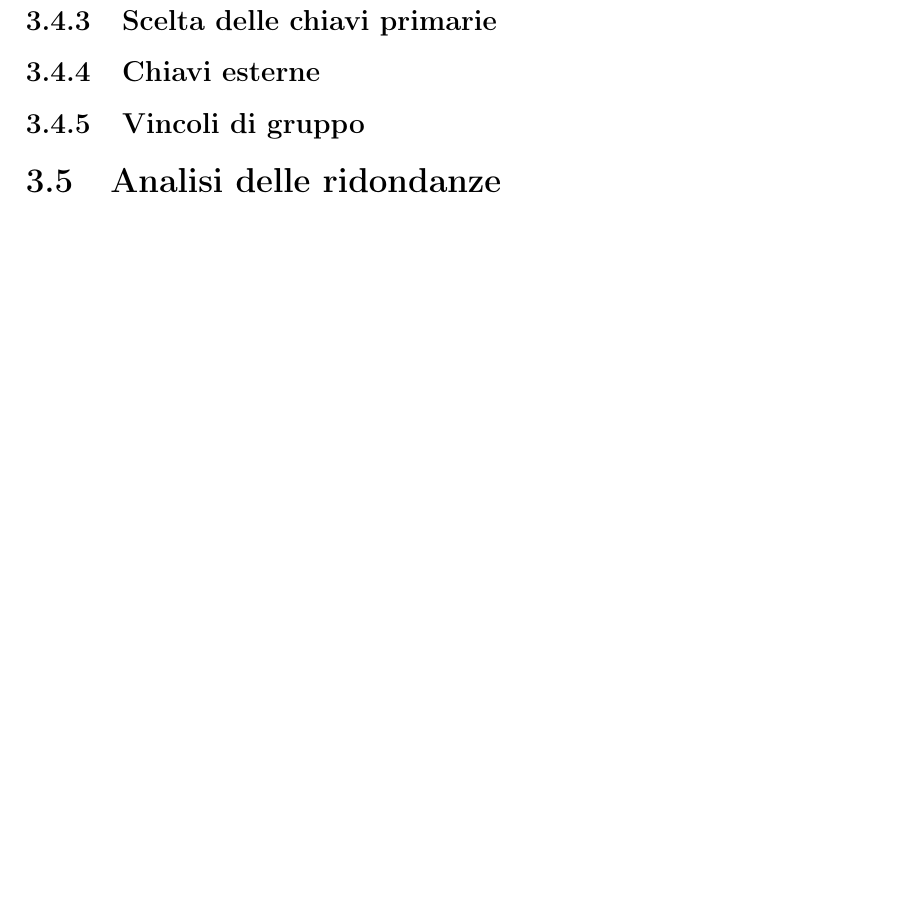
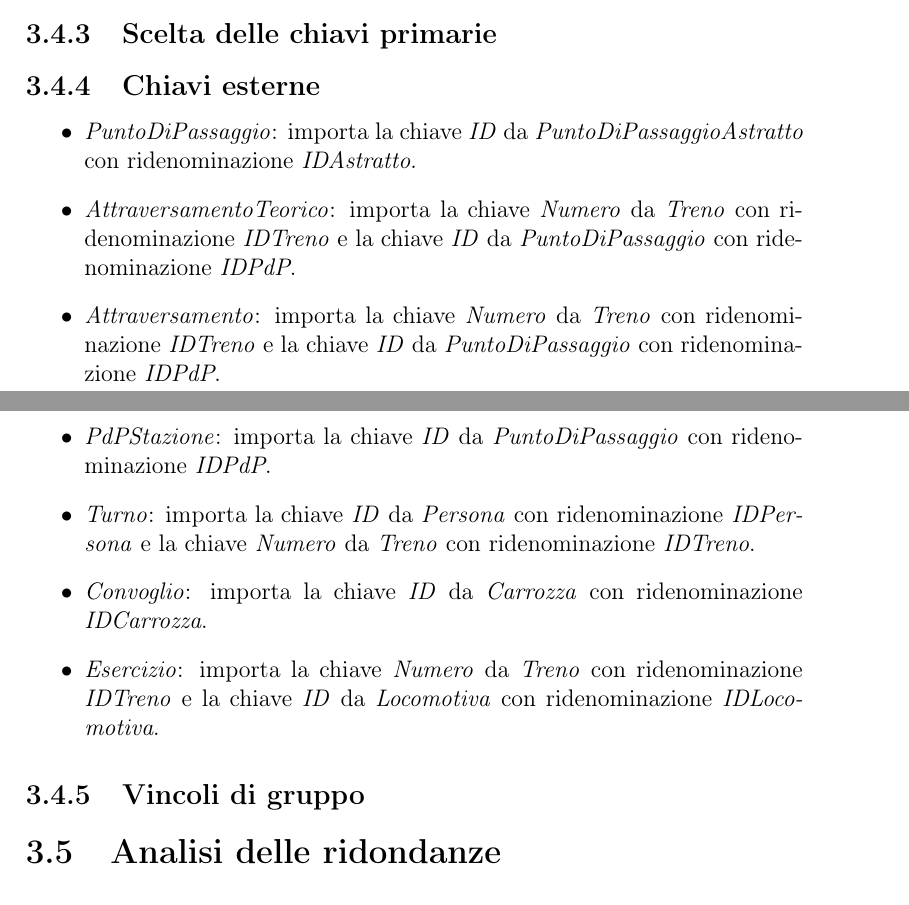
Before and after one commit to MyK00L/progetto_db, a LaTeX document (report/report.tex): part of page 17 of 24 before the commit and two parts of pages 16 and 17 of 25 after it, the two joined at a grey line, cut so that both start at the same text, the shorter picture padded with empty space. Compiled offline with pdfLaTeX.

Commit message:
chiavi straniere report

```diff
--- a/report/report.tex
+++ b/report/report.tex
@@ -211,6 +211,15 @@
 	\par In fase di progettazione concettuale non sono stati rilevati attributi composti.
 	\subsection{Scelta delle chiavi primarie}
 	\subsection{Chiavi esterne}
+	\begin{itemize}
+		\item \textit{PuntoDiPassaggio}: importa la chiave \textit{ID} da \textit{PuntoDiPassaggioAstratto} con ridenominazione \textit{IDAstratto}.
+		\item \textit{AttraversamentoTeorico}: importa la chiave \textit{Numero} da \textit{Treno} con ridenominazione \textit{IDTreno} e la chiave \textit{ID} da \textit{PuntoDiPassaggio} con ridenominazione \textit{IDPdP}.
+		\item \textit{Attraversamento}: importa la chiave \textit{Numero} da \textit{Treno} con ridenominazione \textit{IDTreno} e la chiave \textit{ID} da \textit{PuntoDiPassaggio} con ridenominazione \textit{IDPdP}.
+		\item \textit{PdPStazione}: importa la chiave \textit{ID} da \textit{PuntoDiPassaggio} con ridenominazione \textit{IDPdP}.
+		\item \textit{Turno}: importa la chiave \textit{ID} da \textit{Persona} con ridenominazione \textit{IDPersona} e la chiave \textit{Numero} da \textit{Treno} con ridenominazione \textit{IDTreno}.
+		\item \textit{Convoglio}: importa la chiave \textit{ID} da \textit{Carrozza} con ridenominazione \textit{IDCarrozza}.
+		\item \textit{Esercizio}: importa la chiave \textit{Numero} da \textit{Treno} con ridenominazione \textit{IDTreno} e la chiave \textit{ID} da \textit{Locomotiva} con ridenominazione \textit{IDLocomotiva}.
+	\end{itemize}
 	\subsection{Vincoli di gruppo}
 	\section{Analisi delle ridondanze}
 	\section{Traduzione di entità e associazioni in relazioni}
```
